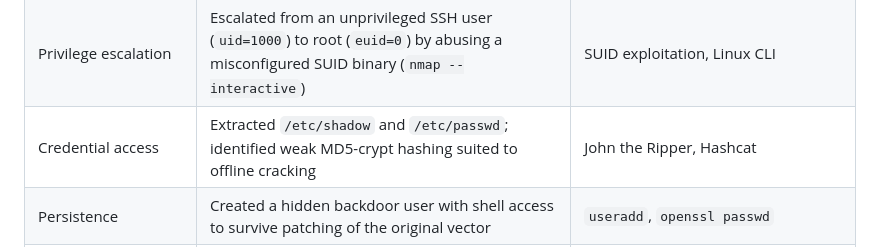
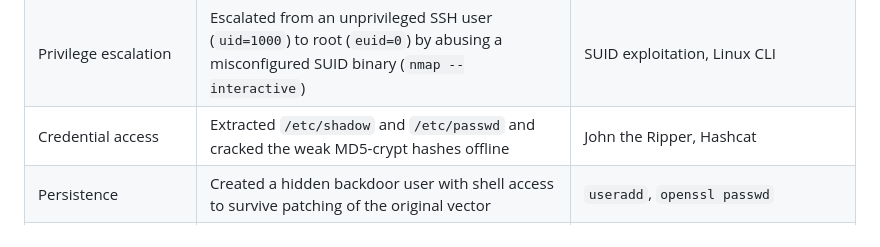
Before and after one commit to s224201565/s224201565, a Markdown page: README.md, the part around the change. Drawn GitHub-style.

Commit message:
Reflect that /etc/shadow hashes were cracked offline

```diff
--- a/README.md
+++ b/README.md
@@ -84,7 +84,7 @@ reporting:
 | Wireless security | WPA2 4-way handshake capture and offline dictionary cracking | Wireshark, Aircrack-ng |
 | Exploitation | Gained a root session via two backdoors — vsftpd 2.3.4 bind shell (CVE-2011-2523) and Samba `usermap_script` (CVE-2007-2447) | Metasploit, Meterpreter |
 | Privilege escalation | Escalated from an unprivileged SSH user (`uid=1000`) to root (`euid=0`) by abusing a misconfigured SUID binary (`nmap --interactive`) | SUID exploitation, Linux CLI |
-| Credential access | Extracted `/etc/shadow` and `/etc/passwd`; identified weak MD5-crypt hashing suited to offline cracking | John the Ripper, Hashcat |
+| Credential access | Extracted `/etc/shadow` and `/etc/passwd` and cracked the weak MD5-crypt hashes offline | John the Ripper, Hashcat |
 | Persistence | Created a hidden backdoor user with shell access to survive patching of the original vector | `useradd`, `openssl passwd` |
 | Exfiltration & anti-forensics | Concealed data inside a JPEG (AES-128) to exfiltrate past traffic inspection | Steghide |
 | Log analysis & forensics | `auth.log` review, Samba log correlation, Cyber Kill Chain mapping and attacker-artefact identification | Linux CLI (`grep`, `awk`) |
```
